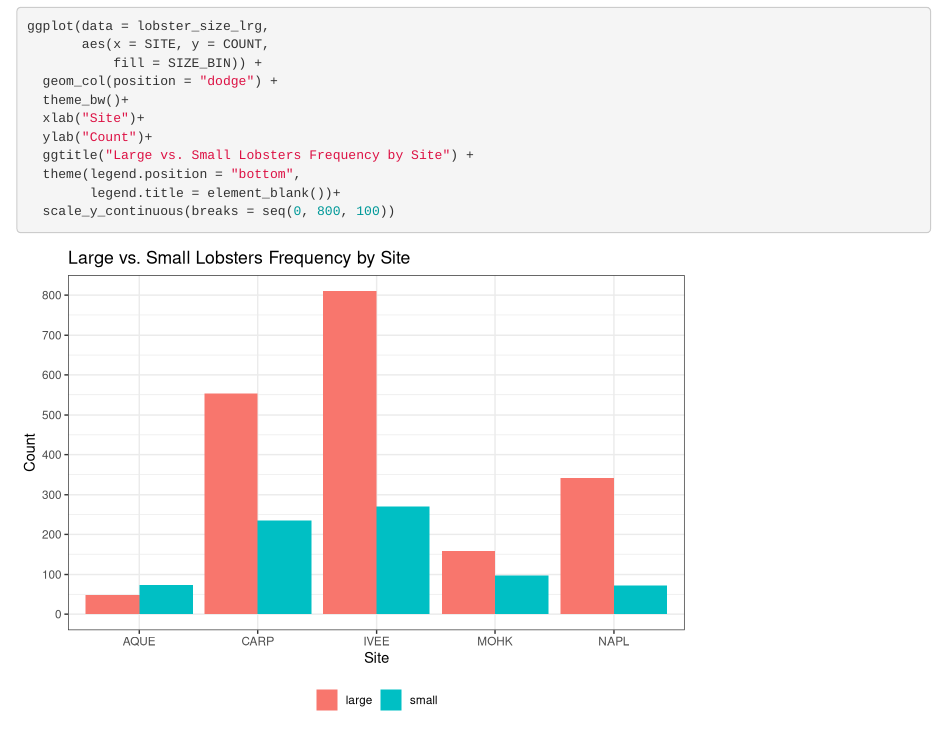
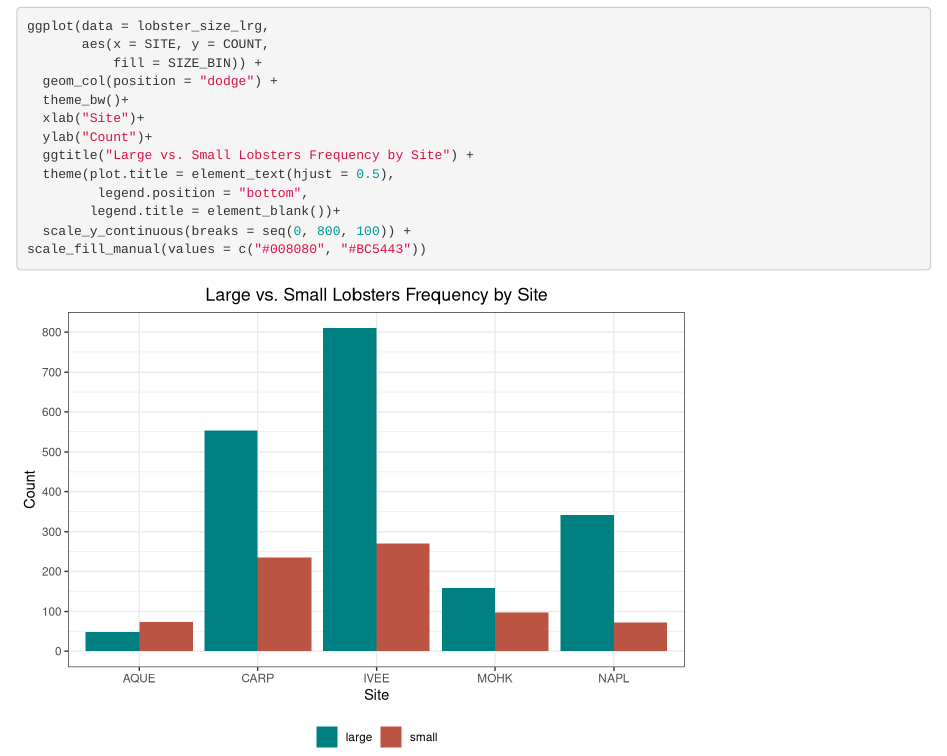
Before and after one commit to mmohr2/michelle-yulissa, an R Markdown document (analysis/michelle-analysis.Rmd): the page in a window 1100 px wide, from 4580 px down. Rendered offline with R 4.5, knitr and Pandoc, with nearby package versions.

Commit message:
Playing with Data Visualizations

````diff
--- a/analysis/michelle-analysis.Rmd
+++ b/analysis/michelle-analysis.Rmd
@@ -94,7 +94,9 @@ ggplot(data = lobster_size_lrg,
   xlab("Site")+
   ylab("Count")+
   ggtitle("Large vs. Small Lobsters Frequency by Site") +
-  theme(legend.position = "bottom",
+  theme(plot.title = element_text(hjust = 0.5),
+         legend.position = "bottom",
         legend.title = element_blank())+
-  scale_y_continuous(breaks = seq(0, 800, 100))
+  scale_y_continuous(breaks = seq(0, 800, 100)) +
+scale_fill_manual(values = c("#008080", "#BC5443"))
 ```
````
